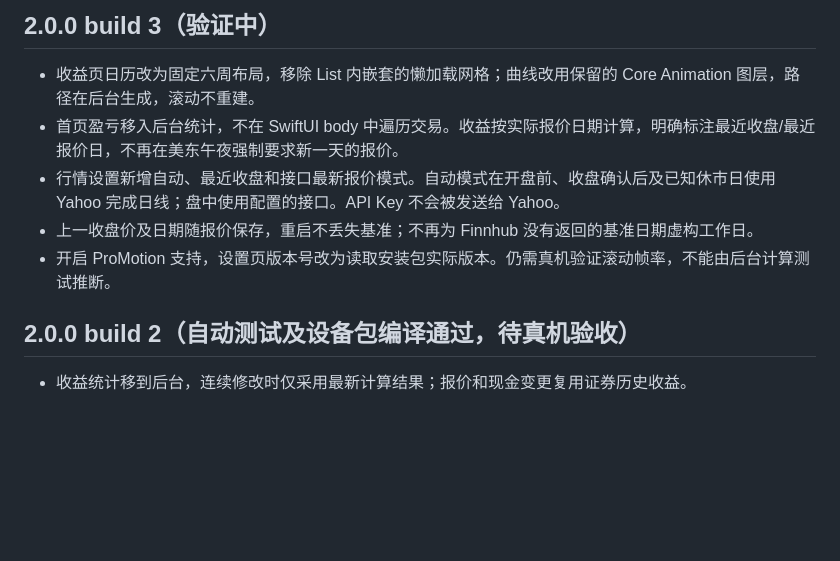
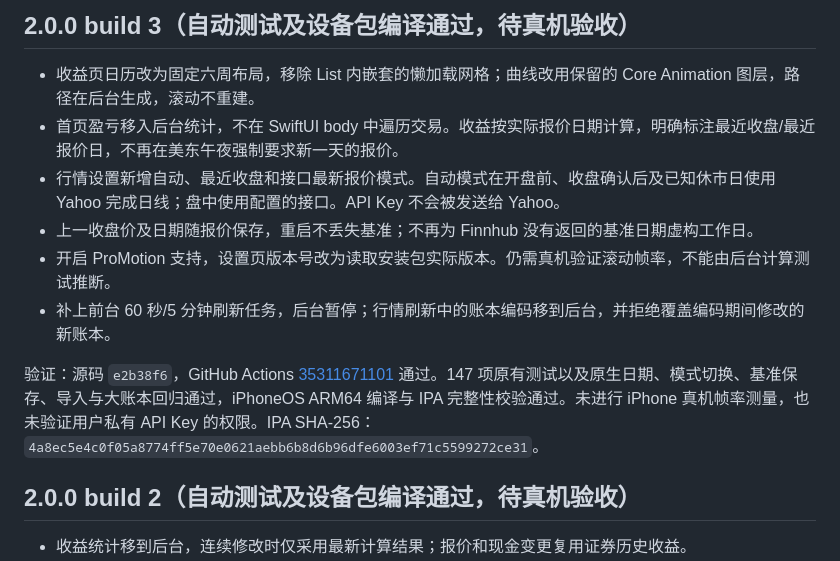
Before and after one commit to chengxiaomingcxm/us-stock-ledger, a Markdown page: CHANGELOG.md, the part around the change. Rendered like a GitHub page; blank space fills up the shorter version.

```diff
--- a/CHANGELOG.md
+++ b/CHANGELOG.md
@@ -1,10 +1,13 @@
-## 2.0.0 build 3（验证中）
+## 2.0.0 build 3（自动测试及设备包编译通过，待真机验收）
 
 - 收益页日历改为固定六周布局，移除 List 内嵌套的懒加载网格；曲线改用保留的 Core Animation 图层，路径在后台生成，滚动不重建。
 - 首页盈亏移入后台统计，不在 SwiftUI body 中遍历交易。收益按实际报价日期计算，明确标注最近收盘/最近报价日，不再在美东午夜强制要求新一天的报价。
 - 行情设置新增自动、最近收盘和接口最新报价模式。自动模式在开盘前、收盘确认后及已知休市日使用 Yahoo 完成日线；盘中使用配置的接口。API Key 不会被发送给 Yahoo。
 - 上一收盘价及日期随报价保存，重启不丢失基准；不再为 Finnhub 没有返回的基准日期虚构工作日。
 - 开启 ProMotion 支持，设置页版本号改为读取安装包实际版本。仍需真机验证滚动帧率，不能由后台计算测试推断。
+- 补上前台 60 秒/5 分钟刷新任务，后台暂停；行情刷新中的账本编码移到后台，并拒绝覆盖编码期间修改的新账本。
+
+验证：源码 `e2b38f6`，GitHub Actions [35311671101](https://github.com/chengxiaomingcxm/us-stock-ledger/actions/runs/35311671101) 通过。147 项原有测试以及原生日期、模式切换、基准保存、导入与大账本回归通过，iPhoneOS ARM64 编译与 IPA 完整性校验通过。未进行 iPhone 真机帧率测量，也未验证用户私有 API Key 的权限。IPA SHA-256：`4a8ec5e4c0f05a8774ff5e70e0621aebb6b8d6b96dfe6003ef71c5599272ce31`。
 
 ## 2.0.0 build 2（自动测试及设备包编译通过，待真机验收）
 
```
Also changed, not shown: README.md (+7 -1 lines).
